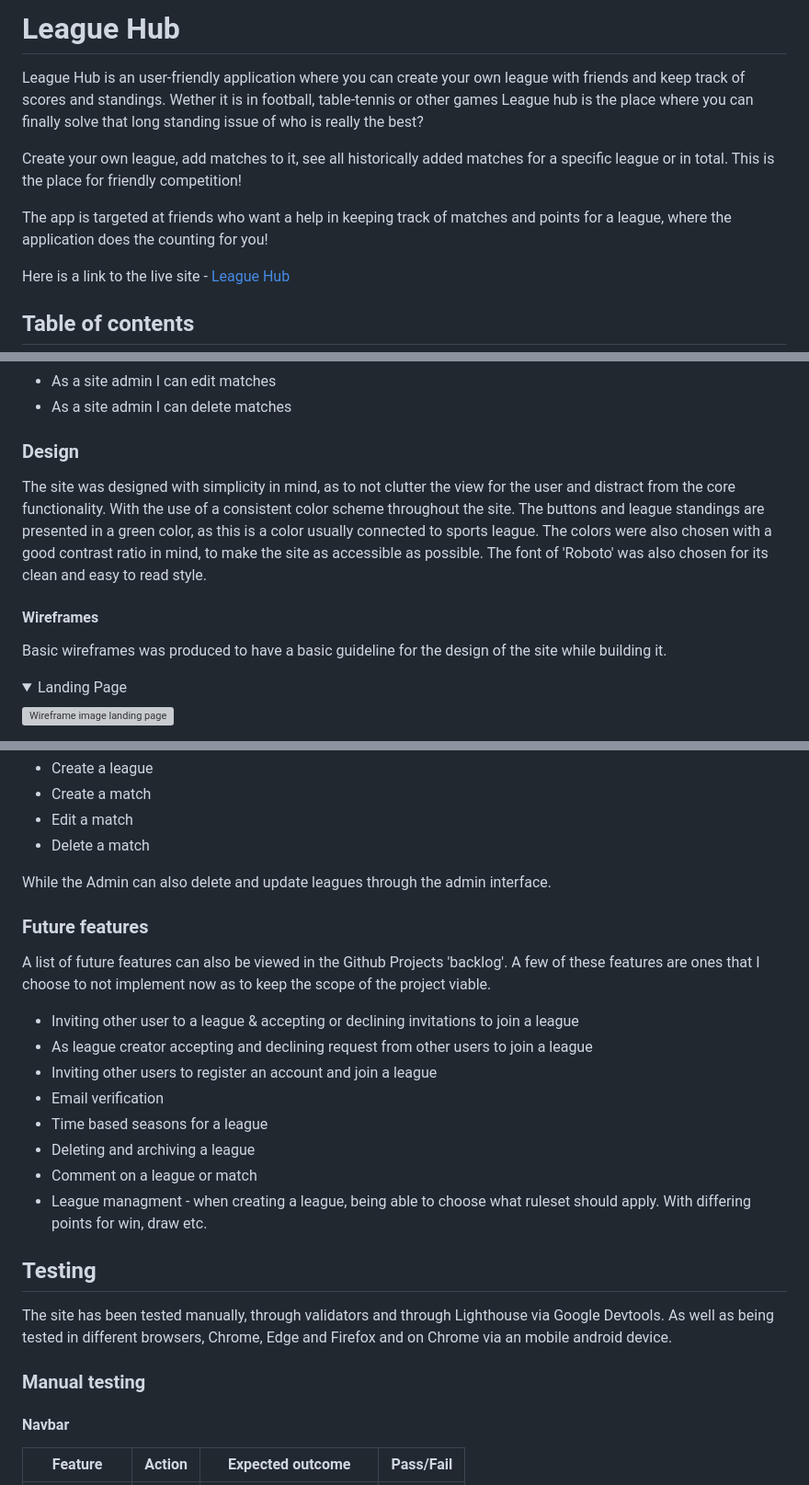
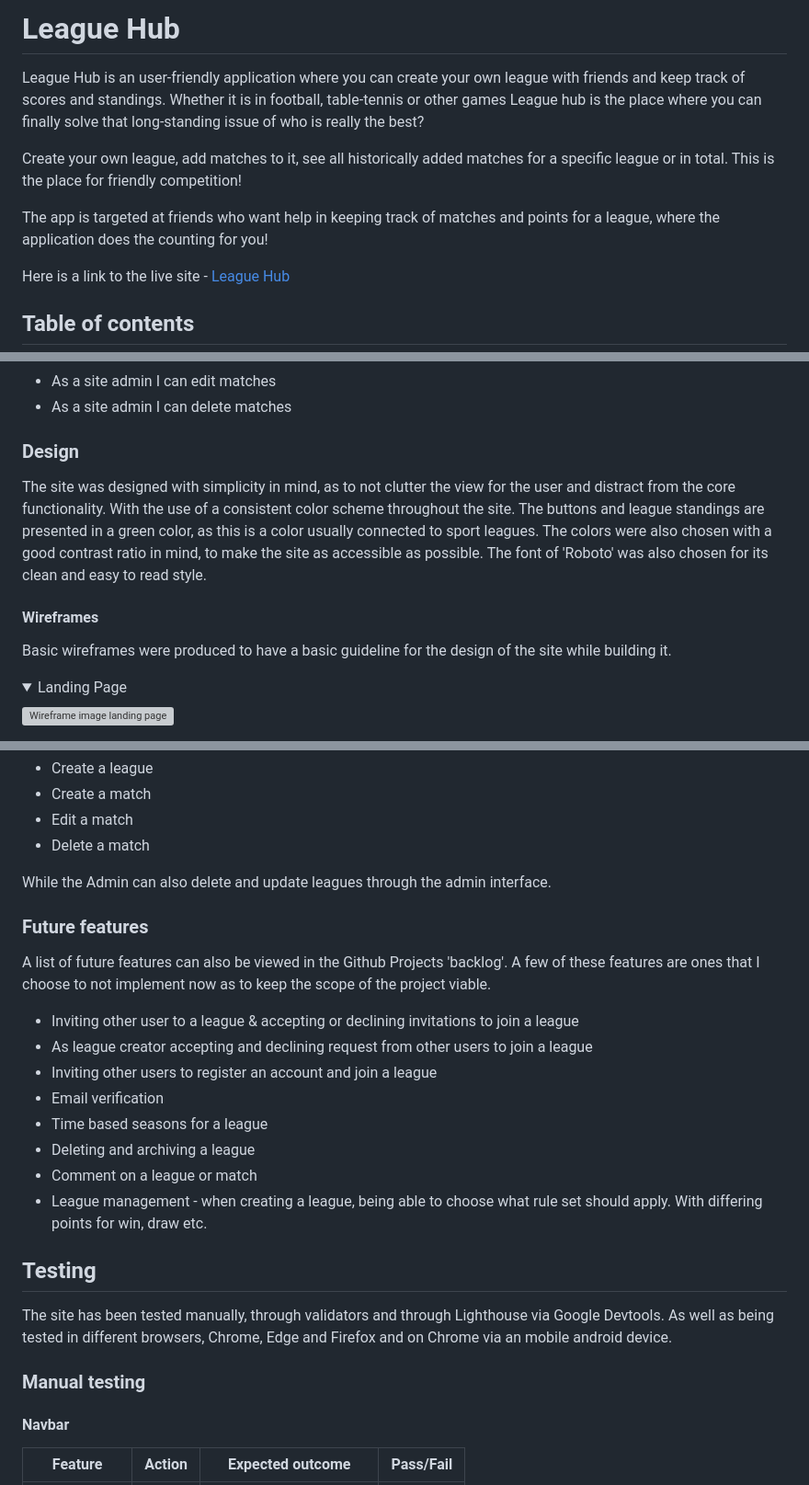
Before and after one commit to MorganStenberg/League-hub, a Markdown page: README.md, 3 parts joined by grey strips. Shown at 92% size. Drawn GitHub-style; folded sections open; grey boxes are pictures that could not be loaded.

```diff
--- a/README.md
+++ b/README.md
@@ -1,10 +1,10 @@
-# **League Hub**
+# League Hub
 
-League Hub is an user-friendly application where you can create your own league with friends and keep track of scores and standings. Wether it is in football, table-tennis or other games League hub is the place where you can finally solve that long standing issue of who is really the best?
+League Hub is an user-friendly application where you can create your own league with friends and keep track of scores and standings. Whether it is in football, table-tennis or other games League hub is the place where you can finally solve that long-standing issue of who is really the best?
 
 Create your own league, add matches to it, see all historically added matches for a specific league or in total. This is the place for friendly competition!
 
-The app is targeted at friends who want a help in keeping track of matches and points for a league, where the application does the counting for you!
+The app is targeted at friends who want help in keeping track of matches and points for a league, where the application does the counting for you!
 
 Here is a link to the live site - [League Hub](https://league-hub-888548acadce.herokuapp.com/)
 
@@ -163,15 +163,15 @@ As a Site admin I can edit and delete created leagues so that I can manage the l
 - As a site admin I can delete matches
 
 
-### **Design**
+### Design
 
 The site was designed with simplicity in mind, as to not clutter the view for the user and distract from the core functionality. With the use of a consistent color scheme throughout the site.
-The buttons and league standings are presented in a green color, as this is a color usually connected to sports league. The colors were also chosen with a good contrast ratio in mind, to make the site as accessible as possible.
+The buttons and league standings are presented in a green color, as this is a color usually connected to sport leagues. The colors were also chosen with a good contrast ratio in mind, to make the site as accessible as possible.
 The font of 'Roboto' was also chosen for its clean and easy to read style.
 
-#### **Wireframes**
+#### Wireframes
 
-Basic wireframes was produced to have a basic guideline for the design of the site while building it.
+Basic wireframes were produced to have a basic guideline for the design of the site while building it.
 
 <details>
 
@@ -334,7 +336,8 @@ The user has full CRUD functionality through being able to:
 
 While the Admin can also delete and update leagues through the admin interface.
 
-### **Future features**
+
+### Future features
 
 A list of future features can also be viewed in the Github Projects 'backlog'. A few of these features are ones that I choose to not implement now as to keep the scope of the project viable.
 
@@ -345,14 +348,14 @@ A list of future features can also be viewed in the Github Projects 'backlog'. A
 - Time based seasons for a league
 - Deleting and archiving a league
 - Comment on a league or match
-- League managment - when creating a league, being able to choose what ruleset should apply. With differing points for win, draw etc.
+- League management - when creating a league, being able to choose what rule set should apply. With differing points for win, draw etc.
 
 
-## **Testing**
+## Testing
 
 The site has been tested manually, through validators and through Lighthouse via Google Devtools. As well as being tested in different browsers, Chrome, Edge and Firefox and on Chrome via an mobile android device.
 
-### **Manual testing**
+### Manual testing
 
 #### Navbar
 | Feature | Action | Expected outcome | Pass/Fail |
```
Also changed, not shown: other parts of README.md (+36 -34 lines).
